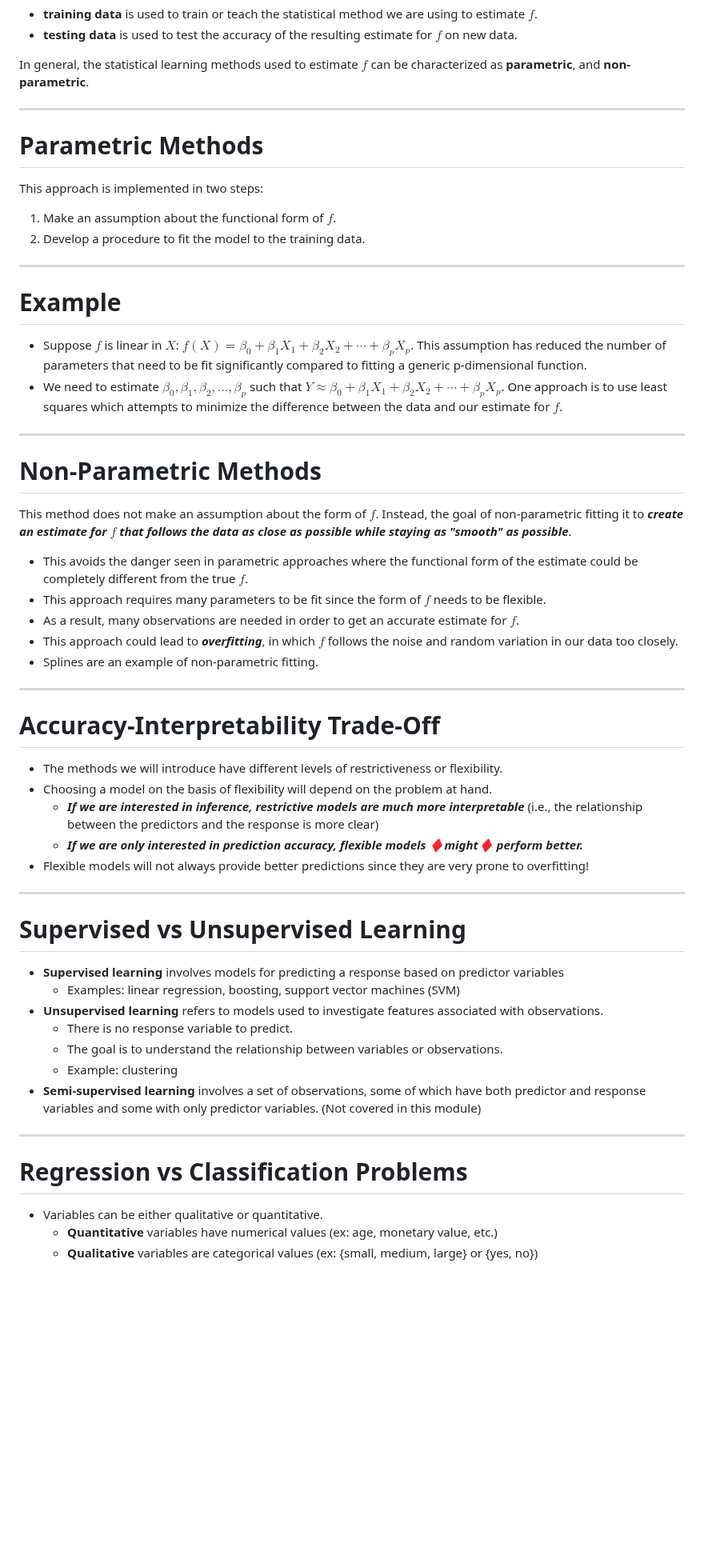
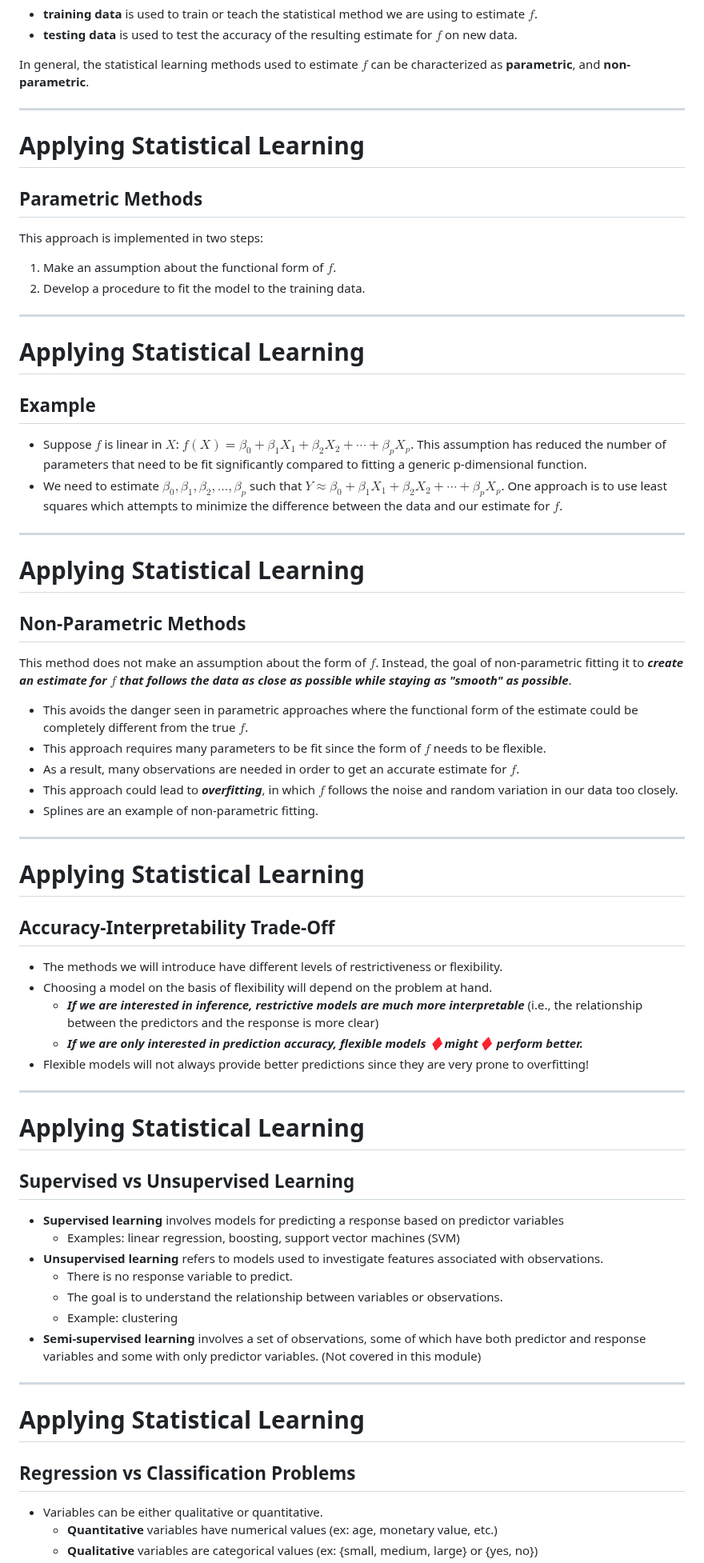
Before and after one commit to UofT-DSI/applying_statistical_concepts, a Markdown page: 05_instructional_team/markdown_slides/1_statistical_learning.md, the part around one of its changes. Shown at 80% size. Rendered like a GitHub page; blank space fills up the shorter version.

```diff
--- a/05_instructional_team/markdown_slides/1_statistical_learning.md
+++ b/05_instructional_team/markdown_slides/1_statistical_learning.md
@@ -141,8 +148,8 @@ Assume that we have $n$ observations in our data set. The standard approach is t
 In general, the statistical learning methods used to estimate $f$ can be characterized as **parametric**, and **non-parametric**.
 
 ---
-
-# Parametric Methods
+# Applying Statistical Learning
+## Parametric Methods
 
 This approach is implemented in two steps:
 
@@ -150,15 +157,15 @@ This approach is implemented in two steps:
 2. Develop a procedure to fit the model to the training data.
 
 ---
-
-# Example
+# Applying Statistical Learning
+## Example
 
 - Suppose $f$ is linear in $X$: $f(X)=\beta_{0}+\beta_{1}X_{1}+\beta_{2}X_{2}+\cdots+\beta_{p}X_{p}$. This assumption has reduced the number of parameters that need to be fit significantly compared to fitting a generic p-dimensional function.
 - We need to estimate $\beta_{0}, \beta_{1}, \beta_{2}, \dots, \beta_{p}$ such that $Y \approx \beta_{0}+\beta_{1}X_{1}+\beta_{2}X_{2}+\cdots+\beta_{p}X_{p}$. One approach is to use least squares which attempts to minimize the difference between the data and our estimate for $f$.
 
 ---
-
-# Non-Parametric Methods
+# Applying Statistical Learning
+## Non-Parametric Methods
 
 This method does not make an assumption about the form of $f$. Instead, the goal of non-parametric fitting it to **_create an estimate for $f$ that follows the data as close as possible while staying as "smooth" as possible_**.
 
@@ -169,8 +176,8 @@ This method does not make an assumption about the form of $f$. Instead, the goal
 - Splines are an example of non-parametric fitting.
 
 ---
-
-# Accuracy-Interpretability Trade-Off
+# Applying Statistical Learning
+## Accuracy-Interpretability Trade-Off
 
 - The methods we will introduce have different levels of restrictiveness or flexibility.
 - Choosing a model on the basis of flexibility will depend on the problem at hand.
@@ -179,8 +186,8 @@ This method does not make an assumption about the form of $f$. Instead, the goal
 - Flexible models will not always provide better predictions since they are very prone to overfitting!
 
 ---
-
-# Supervised vs Unsupervised Learning
+# Applying Statistical Learning
+## Supervised vs Unsupervised Learning
 
 - **Supervised learning** involves models for predicting a response based on predictor variables
     - Examples: linear regression, boosting, support vector machines (SVM)
@@ -191,8 +198,8 @@ This method does not make an assumption about the form of $f$. Instead, the goal
 - **Semi-supervised learning** involves a set of observations, some of which have both predictor and response variables and some with only predictor variables. (Not covered in this module)
 
 ---
-
-# Regression vs Classification Problems
+# Applying Statistical Learning
+## Regression vs Classification Problems
 
 - Variables can be either qualitative or quantitative.
     - **Quantitative** variables have numerical values (ex: age, monetary value, etc.)
```
Also changed, not shown: other parts of 05_instructional_team/markdown_slides/1_statistical_learning.md (+53 -44 lines).
